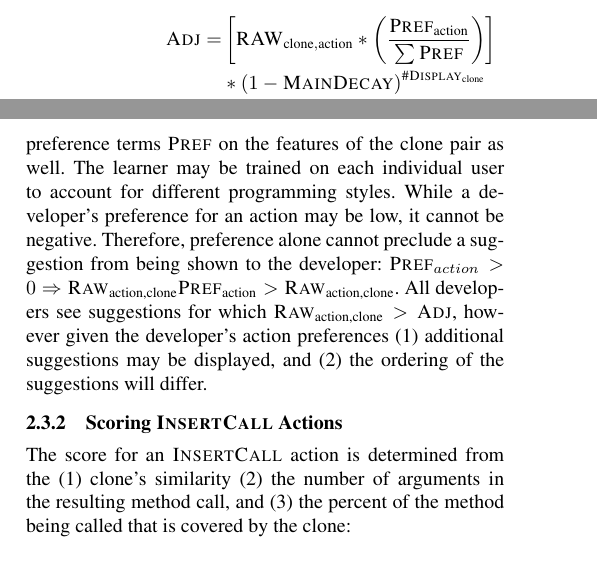
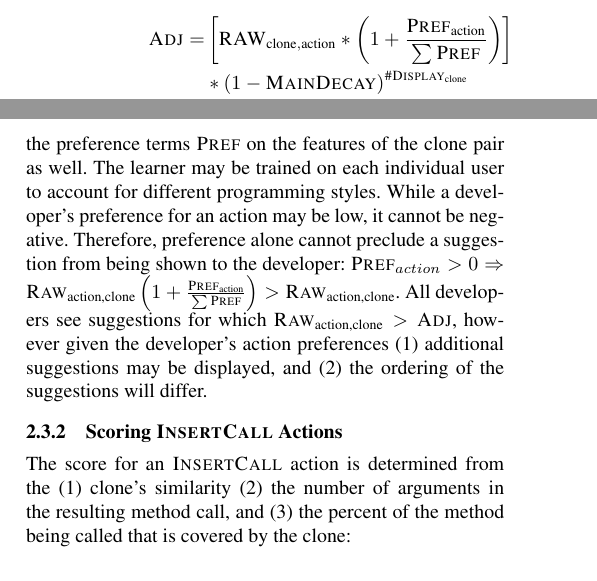
Before and after one commit to twschiller/rt-refactor-suggest, a LaTeX paper (pub/proposal/rt-refactoring-proposal.tex): two parts of the columns of page 3 of 7, joined at a grey line, cut so that both start at the same text. Compiled offline with pdfLaTeX; a missing font is replaced by an installed copy or a similar font.

Commit message:
fixed errors in main formula, and analysis for lack of exclusion

```diff
--- a/pub/proposal/rt-refactoring-proposal.tex
+++ b/pub/proposal/rt-refactoring-proposal.tex
@@ -263,7 +263,7 @@ to the following formula, which takes into account the user's previous
 actions:
 
 \begin{align*}
-  \textsc{Adj} = & \left[ \textsc{RAW}_{\text{clone},\text{action}} * \left(\frac{\textsc{Pref}_{\text{action}}}{\sum{\textsc{Pref}}}\right) \right] \\
+  \textsc{Adj} = & \left[ \textsc{RAW}_{\text{clone},\text{action}} * \left(1 + \frac{\textsc{Pref}_{\text{action}}}{\sum{\textsc{Pref}}}\right) \right] \\
       & * (1-\textsc{MainDecay})^{\textsc{\#Display}_{\text{clone}}} \\
       & * (1-\textsc{DevDecay})^{\textsc{\#Dev}_{\text{clone}}}
 \end{align*}
@@ -323,7 +323,7 @@ account for different programming styles.
 While a developer's preference for an action may be low, it cannot be
 negative. Therefore, preference alone cannot preclude a suggestion
 from being shown to the developer: $\textsc{Pref}_{action} > 0 \Rightarrow
-\textsc{Raw}_{\text{action,clone}}\textsc{Pref}_{\text{action}} > \textsc{Raw}_{\text{action,clone}}$.
+\textsc{Raw}_{\text{action,clone}}\left(1 + \frac{\textsc{Pref}_{\text{action}}}{\sum{\textsc{Pref}}}\right) > \textsc{Raw}_{\text{action,clone}}$.
 All developers see suggestions for which $\textsc{Raw}_{\text{action,clone}} > \textsc{Adj}$,
 however given the developer's action preferences (1) additional
 suggestions may be displayed, and (2) the ordering of the suggestions
```
